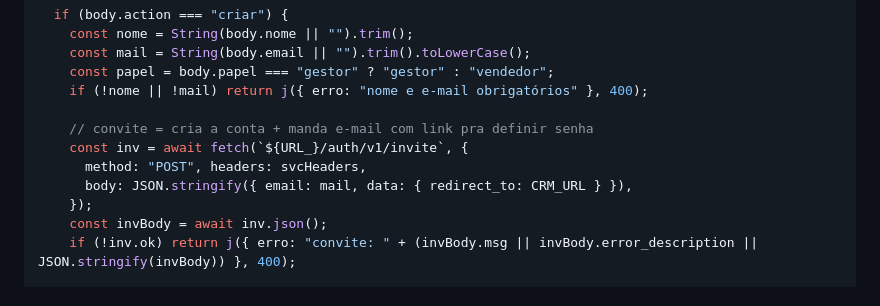
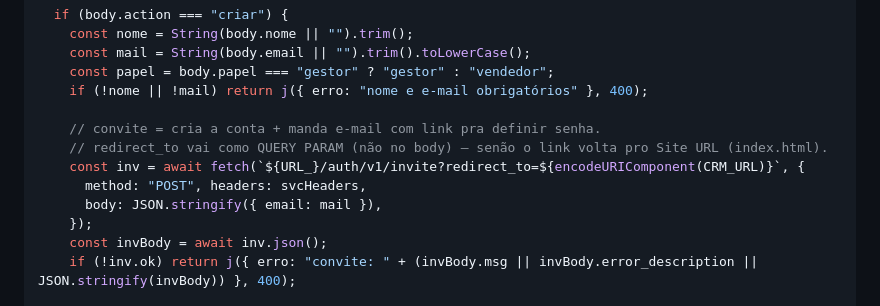
Before and after one commit to novvasaudeintegrativa-cmyk/congressocancer2026, a Markdown page: SUPABASE.md, the part around the change. Rendered like a GitHub page.

Commit message:
equipe-admin: redirect_to do convite vai como query param (senao volta pro index.html)

```diff
--- a/SUPABASE.md
+++ b/SUPABASE.md
@@ -1396,10 +1396,11 @@ Deno.serve(async (req) => {
     const papel = body.papel === "gestor" ? "gestor" : "vendedor";
     if (!nome || !mail) return j({ erro: "nome e e-mail obrigatórios" }, 400);
 
-    // convite = cria a conta + manda e-mail com link pra definir senha
-    const inv = await fetch(`${URL_}/auth/v1/invite`, {
+    // convite = cria a conta + manda e-mail com link pra definir senha.
+    // redirect_to vai como QUERY PARAM (não no body) — senão o link volta pro Site URL (index.html).
+    const inv = await fetch(`${URL_}/auth/v1/invite?redirect_to=${encodeURIComponent(CRM_URL)}`, {
       method: "POST", headers: svcHeaders,
-      body: JSON.stringify({ email: mail, data: { redirect_to: CRM_URL } }),
+      body: JSON.stringify({ email: mail }),
     });
     const invBody = await inv.json();
     if (!inv.ok) return j({ erro: "convite: " + (invBody.msg || invBody.error_description || JSON.stringify(invBody)) }, 400);
```
